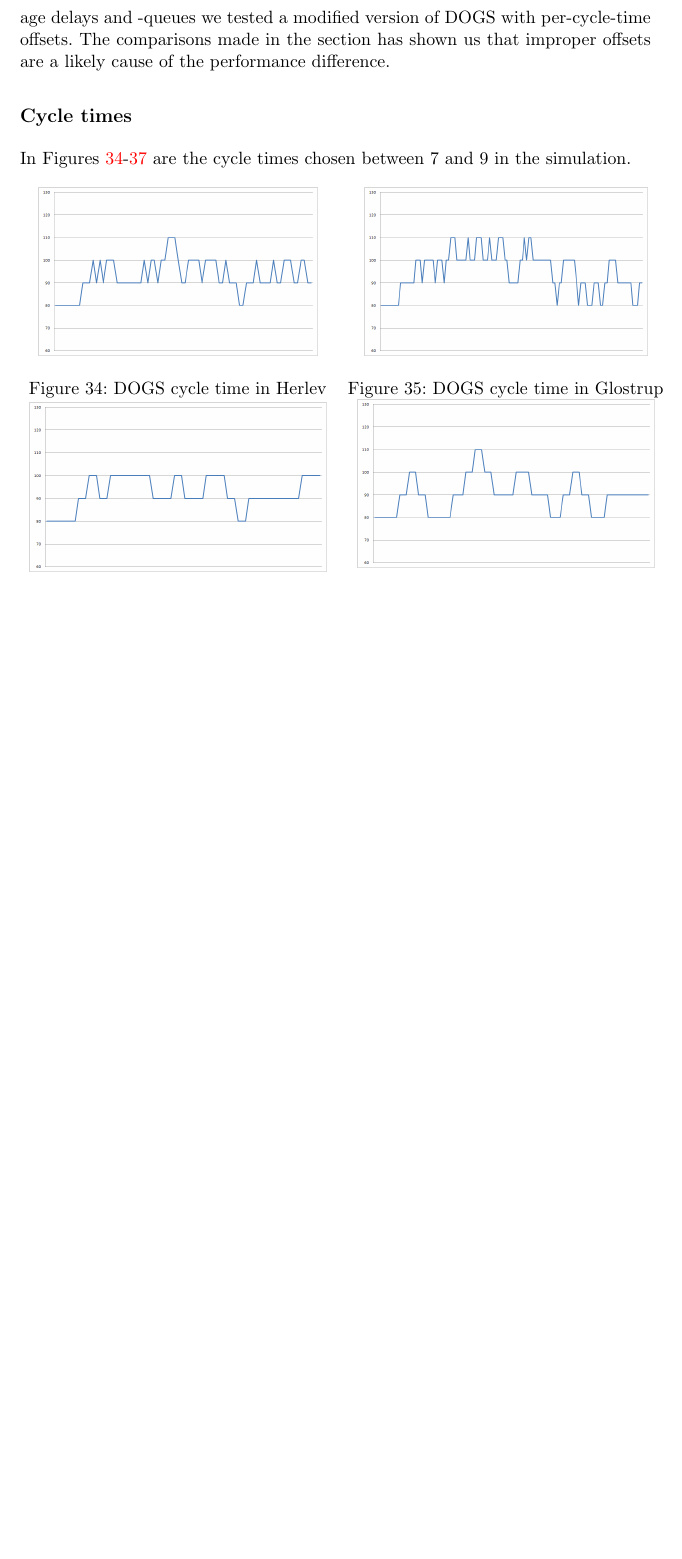
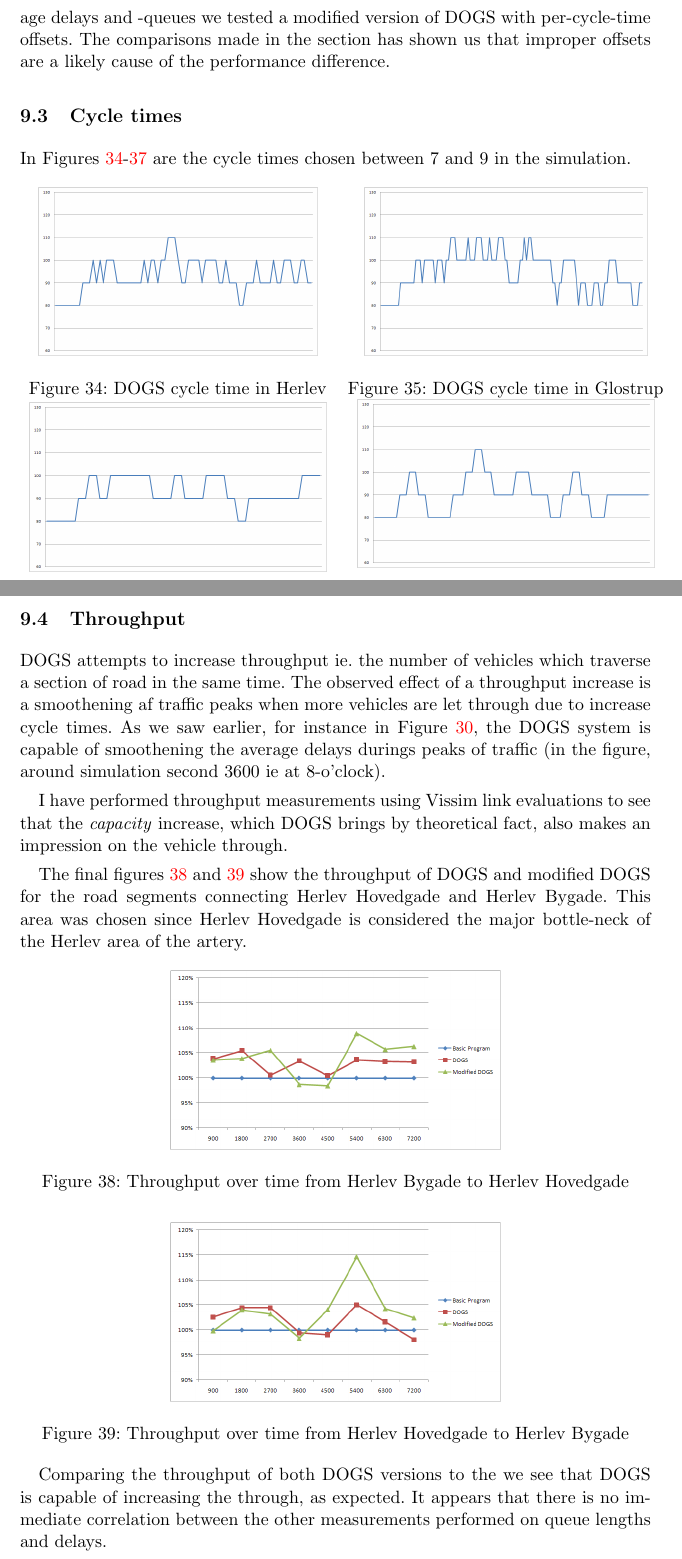
Before and after one commit to jonyonyx/greenwaves, a LaTeX thesis (thesis/report.tex, which reads thesis/test.tex): part of page 65 of 73 before the commit and two parts of pages 65 and 66 of 74 after it, the two joined at a grey line, cut so that both start at the same text, the shorter picture padded with empty space. Compiled offline with pdfLaTeX.

Commit message:
throughput

```diff
--- a/thesis/test.tex
+++ b/thesis/test.tex
@@ -185,7 +185,7 @@ During simulation it has been observed how the resulting poor coordinations are
 
 To test the theory that poor offsets are, in fact, the main cause of less-than-expected performance benefits - and even performance decreases for arterial average delays and -queues we tested a modified version of DOGS with per-cycle-time offsets. The comparisons made in the section has shown us that improper offsets are a likely cause of the performance difference.
 
-\subsection*{Cycle times}
+\subsection{Cycle times}
 In Figures \ref{fig:c_dogs_herlev}-\ref{fig:c_modified-dogs_glostrup} are the cycle times chosen between 7 and 9 in the simulation.
 
 \begin{figure}[ht]
@@ -232,6 +232,29 @@ We see that the modifications made to DOGS reduces the eagerness to change level
 
 This explains why modified DOGS is generally kinder on the minor roads than DOGS. Modified DOGS will remain longer at each level, allowing not only the new offsets to take effect but also the increased traffic, which caused the level change, to traverse the artery, before changing to the next level. An attempt to implement this form of level smoothening was thought into the DOGS system by the lower- and upper threshold values. However it appears that more drastic means should be taken to ensure that this of hysteria does not occur - an obvious approach is simply to require level burn-in times, such at the one I chose for modified DOGS (3 levels).
 
+\subsection{Throughput}
+DOGS attempts to increase throughput ie. the number of vehicles which traverse a section of road in the same time. The observed effect of a throughput increase is a smoothening af traffic peaks when more vehicles are let through due to increase cycle times. As we saw earlier, for instance in Figure \ref{fig:delay_arterial_herlev}, the DOGS system is capable of smoothening the average delays durings peaks of traffic (in the figure, around simulation second 3600 ie at 8-o'clock).
+
+I have performed throughput measurements using Vissim link evaluations to see that the \textit{capacity} increase, which DOGS brings by theoretical fact, also makes an impression on the vehicle through.
+
+The final figures \ref{fig:volume_hb-hh} and \ref{fig:volume_hh-hb} show the throughput of DOGS and modified DOGS for the road segments connecting Herlev Hovedgade and Herlev Bygade. This area was chosen since Herlev Hovedgade is considered the major bottle-neck of the Herlev area of the artery.
+
+\begin{figure}[ht]
+\centering
+\includegraphics[scale=0.30]{volume_hb-hh.png}
+\caption{Throughput over time from Herlev Bygade to Herlev Hovedgade}
+\label{fig:volume_hb-hh}
+\end{figure}
+
+\begin{figure}[ht]
+\centering
+\includegraphics[scale=0.30]{volume_hh-hb.png}
+\caption{Throughput over time from Herlev Hovedgade to Herlev Bygade}
+\label{fig:volume_hh-hb}
+\end{figure}
+
+Comparing the throughput of both DOGS versions to the we see that DOGS is capable of increasing the through, as expected. It appears that there is no immediate correlation between the other measurements performed on queue lengths and delays.
+
 \subsection{Bus Priority}
 The final analysis is for the bus priority for the three Glostrup intersections, Fabriksparken, Gammel Landevej and Kindebjergvej.
 
```
Also changed, not shown: thesis/signals.tex (added, +30 -0 lines), thesis/volume_hb-hh.png (added), thesis/volume_hh-hb.png (added).
